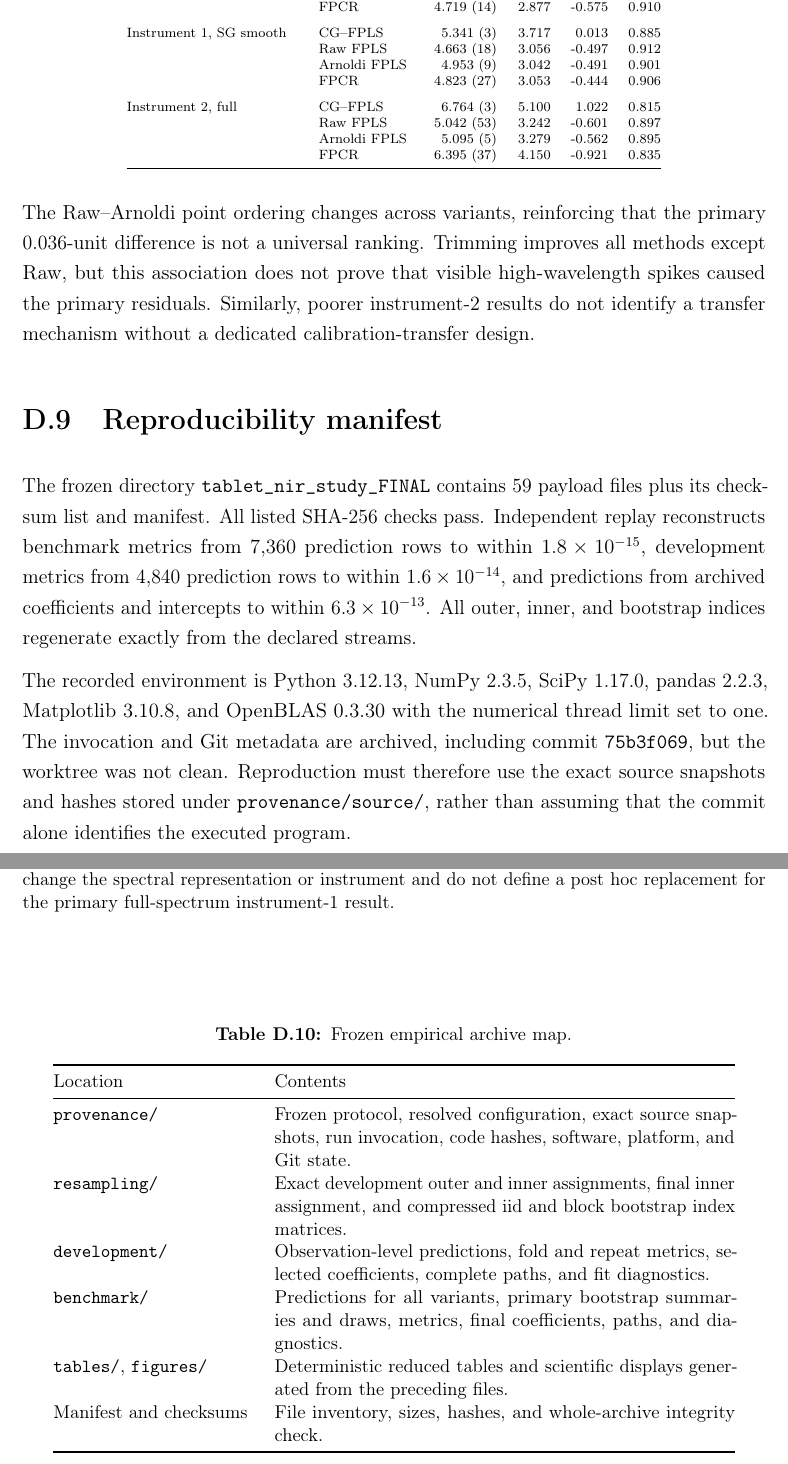
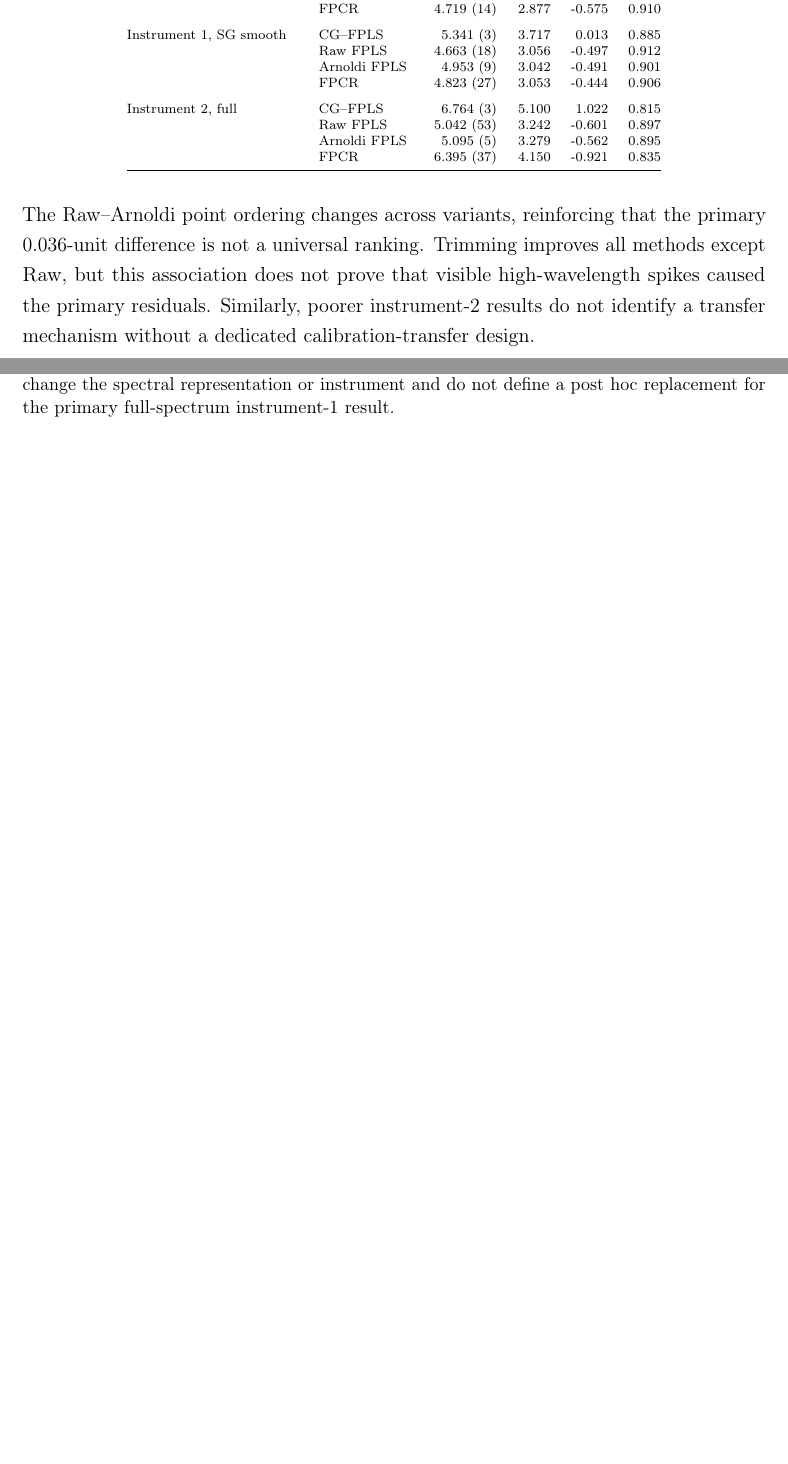
Before and after one commit to IKhabib/master_thesis, a LaTeX thesis (thesis/Regularisation_FLR_thesis_FINAL/thesis/main.tex, which reads thesis/Regularisation_FLR_thesis_FINAL/thesis/appendices/d_spectroscopy_supplement.tex): two parts of pages 154 and 155 of 155, joined at a grey line, cut so that both start at the same text, the shorter picture padded with empty space. Compiled offline with pdfLaTeX.

Commit message:
removed Appendix D.9.

```diff
--- a/thesis/Regularisation_FLR_thesis_FINAL/thesis/appendices/d_spectroscopy_supplement.tex
+++ b/thesis/Regularisation_FLR_thesis_FINAL/thesis/appendices/d_spectroscopy_supplement.tex
@@ -508,52 +508,3 @@ all methods except Raw, but this association does not prove that visible
 high-wavelength spikes caused the primary residuals.  Similarly, poorer
 instrument-2 results do not identify a transfer mechanism without a dedicated
 calibration-transfer design.
-
-\section{Reproducibility manifest}
-\label{sec:app-spectroscopy-reproducibility}
-
-The frozen directory \texttt{tablet\_nir\_study\_FINAL} contains 59 payload
-files plus its checksum list and manifest.  All listed SHA-256 checks pass.
-Independent replay reconstructs benchmark metrics from 7,360 prediction rows
-to within $1.8\times10^{-15}$, development metrics from 4,840 prediction rows
-to within $1.6\times10^{-14}$, and predictions from archived coefficients and
-intercepts to within $6.3\times10^{-13}$.  All outer, inner, and bootstrap
-indices regenerate exactly from the declared streams.
-
-\begin{table}[htbp]
-    \centering
-    \small
-    \caption[Frozen empirical archive map]{Frozen empirical archive map.}
-    \label{tab:app-spectroscopy-archive-map}
-    \begin{tabular}{@{}p{4.2cm}p{9.6cm}@{}}
-        \toprule
-        Location & Contents \\
-        \midrule
-        \texttt{provenance/}
-          & Frozen protocol, resolved configuration, exact source snapshots,
-            run invocation, code hashes, software, platform, and Git state. \\
-        \texttt{resampling/}
-          & Exact development outer and inner assignments, final inner
-            assignment, and compressed iid and block bootstrap index matrices. \\
-        \texttt{development/}
-          & Observation-level predictions, fold and repeat metrics, selected
-            coefficients, complete paths, and fit diagnostics. \\
-        \texttt{benchmark/}
-          & Predictions for all variants, primary bootstrap summaries and
-            draws, metrics, final coefficients, paths, and diagnostics. \\
-        \texttt{tables/}, \texttt{figures/}
-          & Deterministic reduced tables and scientific displays generated
-            from the preceding files. \\
-        Manifest and checksums
-          & File inventory, sizes, hashes, and whole-archive integrity check. \\
-        \bottomrule
-    \end{tabular}
-\end{table}
-
-The recorded environment is Python 3.12.13, NumPy 2.3.5, SciPy 1.17.0,
-pandas 2.2.3, Matplotlib 3.10.8, and OpenBLAS 0.3.30 with the numerical thread
-limit set to one.  The invocation and Git metadata are archived, including
-commit \texttt{75b3f069}, but the worktree was not clean.  Reproduction must
-therefore use the exact source snapshots and hashes stored under
-\texttt{provenance/source/}, rather than assuming that the commit alone
-identifies the executed program.
```
Also changed, not shown: thesis/Regularisation_FLR_thesis_FINAL/thesis/main.pdf, 11 other files.
